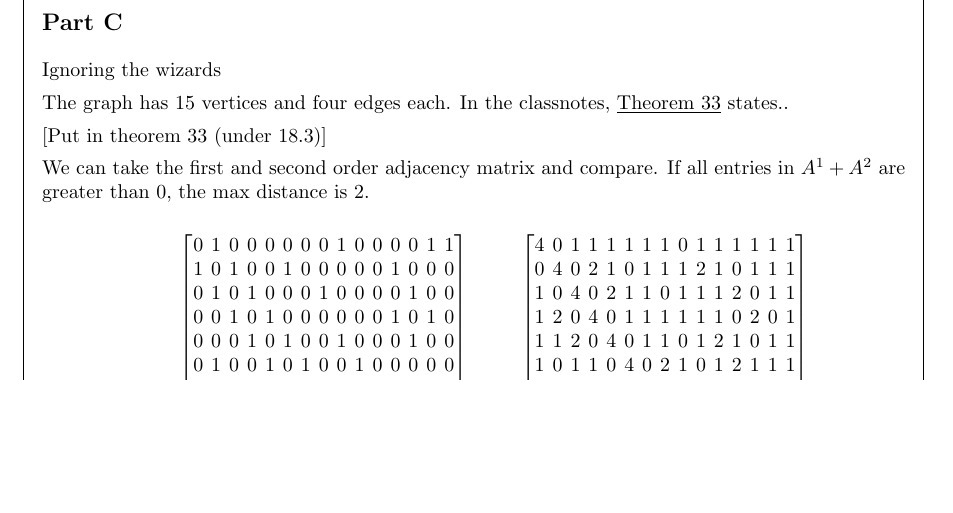
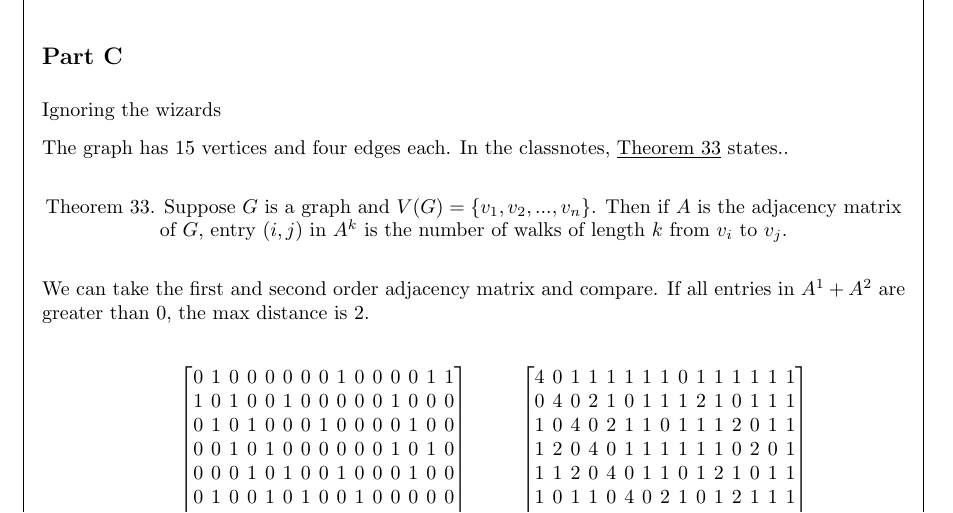
Before and after one commit to aray03/math3310-finaladv, a LaTeX problem sheet (finalAdv.tex): part of page 9 of 12, cut so that both start at the same text, the shorter picture padded with empty space. Compiled offline with pdfLaTeX.

Commit message:
Part C - Question 3

```diff
--- a/finalAdv.tex
+++ b/finalAdv.tex
@@ -488,7 +488,9 @@ This proves that $D_n = \left\lfloor \frac{n!}{e} + \frac{1}{2} \right\rfloor$.
 
 			The graph has 15 vertices and four edges each. In the classnotes, \underline{Theorem 33} states..
 
-			[Put in theorem 33 (under 18.3)]
+			\begin{center}
+			Theorem 33. Suppose $G$ is a graph and $V (G) = \{v_1, v_2, . . . , v_n\}$. Then if $A$ is the adjacency matrix of $G$, entry $(i, j)$ in $A^k$ is the number of walks of length $k$ from $v_i$ to $v_j$.
+			\end{center}
 
 			We can take the first and second order adjacency matrix and compare. If all entries in $A^1 + A^2$ are greater than 0, the max distance is 2.
 
```
